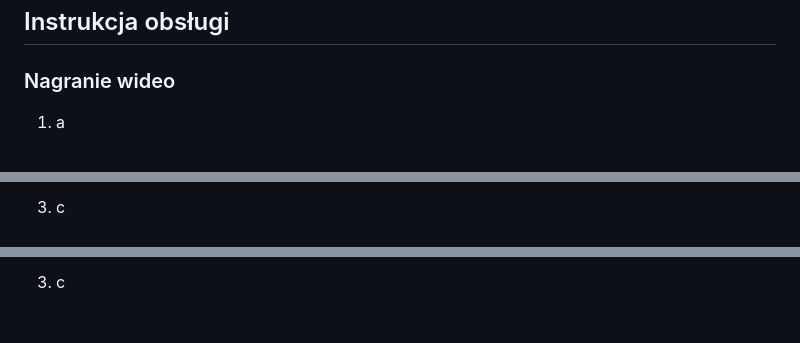
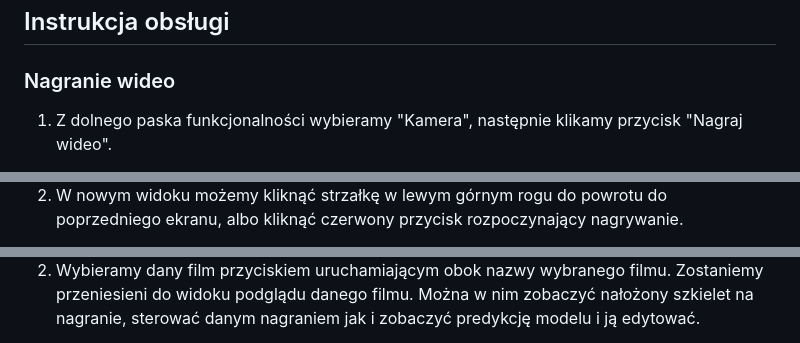
Before and after one commit to pwolan/ski-app, a Markdown page: dokumentacja.md, 3 parts joined by grey strips. Drawn GitHub-style.

```diff
--- a/dokumentacja.md
+++ b/dokumentacja.md
@@ -10,5 +10,5 @@ Aplikacja służąca do predykcji techniki jazdy narciarskiej z użyciem kamery
 ## Instrukcja obsługi
 
 ### Nagranie wideo
-1. a
+1. Z dolnego paska funkcjonalności wybieramy "Kamera", następnie klikamy przycisk "Nagraj wideo".
 
@@ -16,3 +16,3 @@ Aplikacja służąca do predykcji techniki jazdy narciarskiej z użyciem kamery
 
-3. c
+2. W nowym widoku możemy kliknąć strzałkę w lewym górnym rogu do powrotu do poprzedniego ekranu, albo kliknąć czerwony przycisk rozpoczynający nagrywanie.
 
@@ -27,3 +29,3 @@ Aplikacja służąca do predykcji techniki jazdy narciarskiej z użyciem kamery
 
-3. c
+2. Wybieramy dany film przyciskiem uruchamiającym obok nazwy wybranego filmu. Zostaniemy przeniesieni do widoku podglądu danego filmu. Można w nim zobaczyć nałożony szkielet na nagranie, sterować danym nagraniem jak i zobaczyć predykcję modelu i ją edytować.
 
```
Also changed, not shown: other parts of dokumentacja.md (+15 -24 lines).
